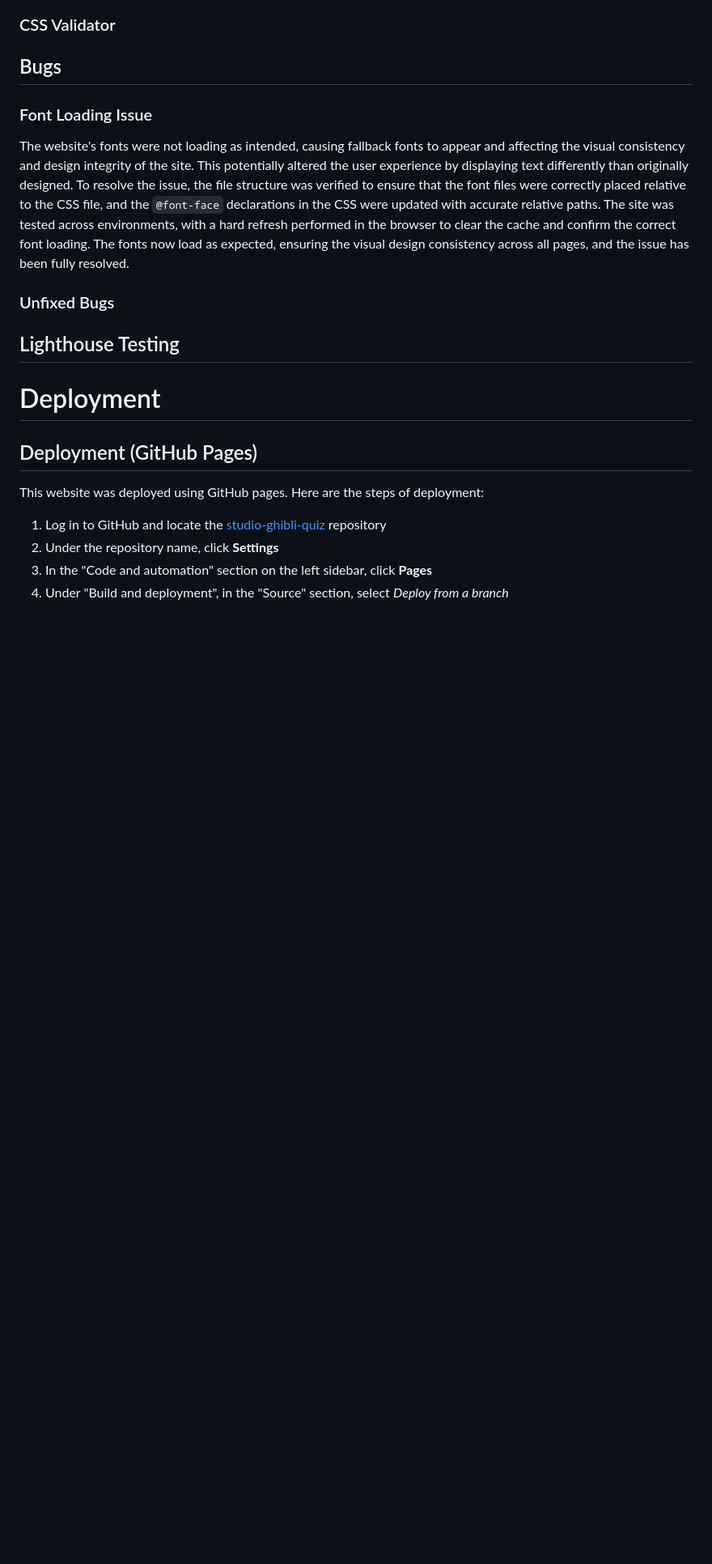
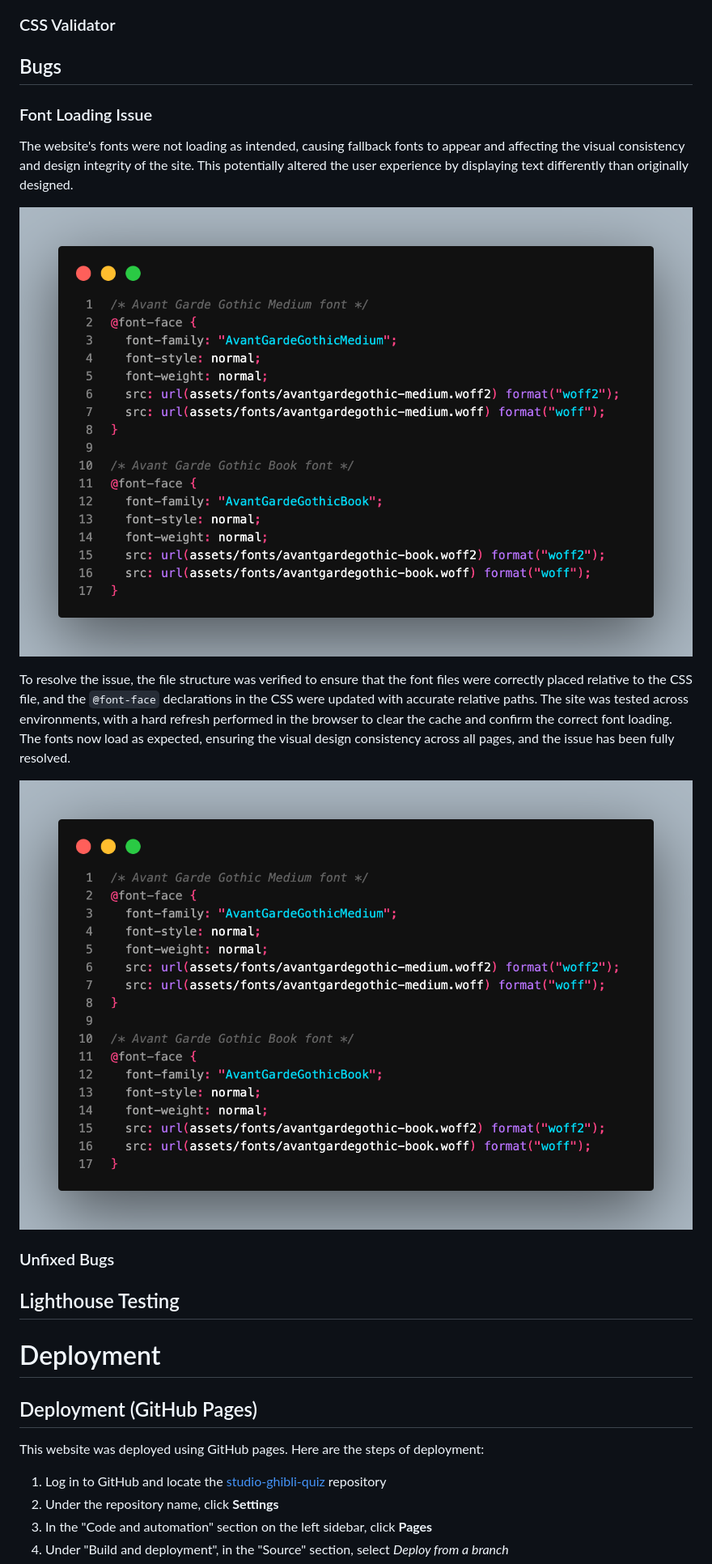
Before and after one commit to desireealexia/studio-ghibli-quiz, a Markdown page: README.md, the part around the change printed below. Shown: that part at 81% size. GitHub-like rendering; pictures changed too: assets/images/readme/font-face-original-code.png (added); blank space fills up the shorter version.

```diff
--- a/README.md
+++ b/README.md
@@ -237,7 +237,13 @@ As part of my Web Accessibility Evaluation using the WAVE tool, I encountered on
 
 ### Font Loading Issue
 
-The website's fonts were not loading as intended, causing fallback fonts to appear and affecting the visual consistency and design integrity of the site. This potentially altered the user experience by displaying text differently than originally designed. To resolve the issue, the file structure was verified to ensure that the font files were correctly placed relative to the CSS file, and the `@font-face` declarations in the CSS were updated with accurate relative paths. The site was tested across environments, with a hard refresh performed in the browser to clear the cache and confirm the correct font loading. The fonts now load as expected, ensuring the visual design consistency across all pages, and the issue has been fully resolved.
+The website's fonts were not loading as intended, causing fallback fonts to appear and affecting the visual consistency and design integrity of the site. This potentially altered the user experience by displaying text differently than originally designed.
+
+![@font-face Original Code](assets/images/readme/font-face-original-code.png)
+
+To resolve the issue, the file structure was verified to ensure that the font files were correctly placed relative to the CSS file, and the `@font-face` declarations in the CSS were updated with accurate relative paths. The site was tested across environments, with a hard refresh performed in the browser to clear the cache and confirm the correct font loading. The fonts now load as expected, ensuring the visual design consistency across all pages, and the issue has been fully resolved.
+
+![@font-face Updated Code](assets/images/readme/font-face-original-code.png)
 
 ### Unfixed Bugs
 
```
Also changed, not shown: other parts of README.md (+7 -56 lines), assets/images/readme/font-face-updated-code.png (added).
